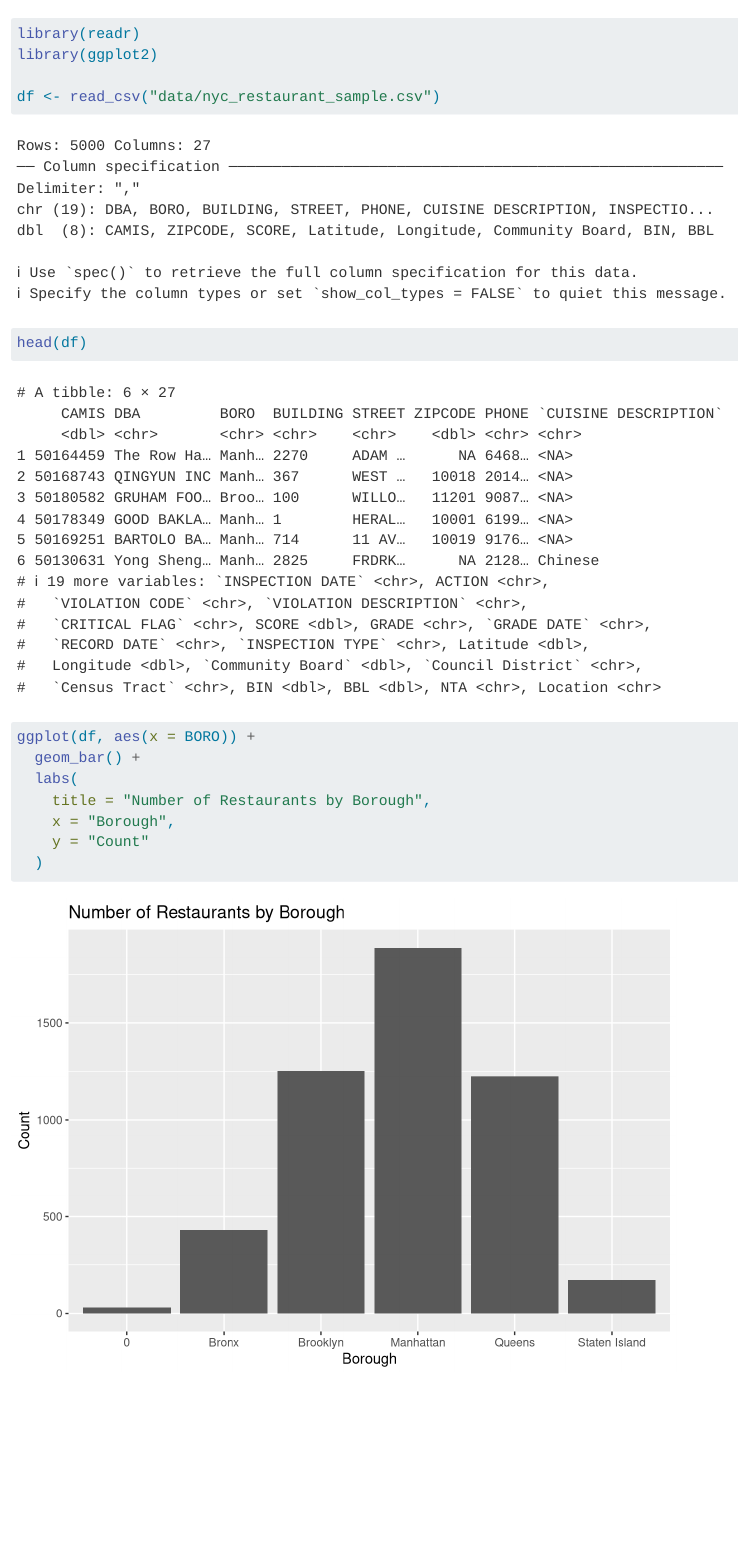
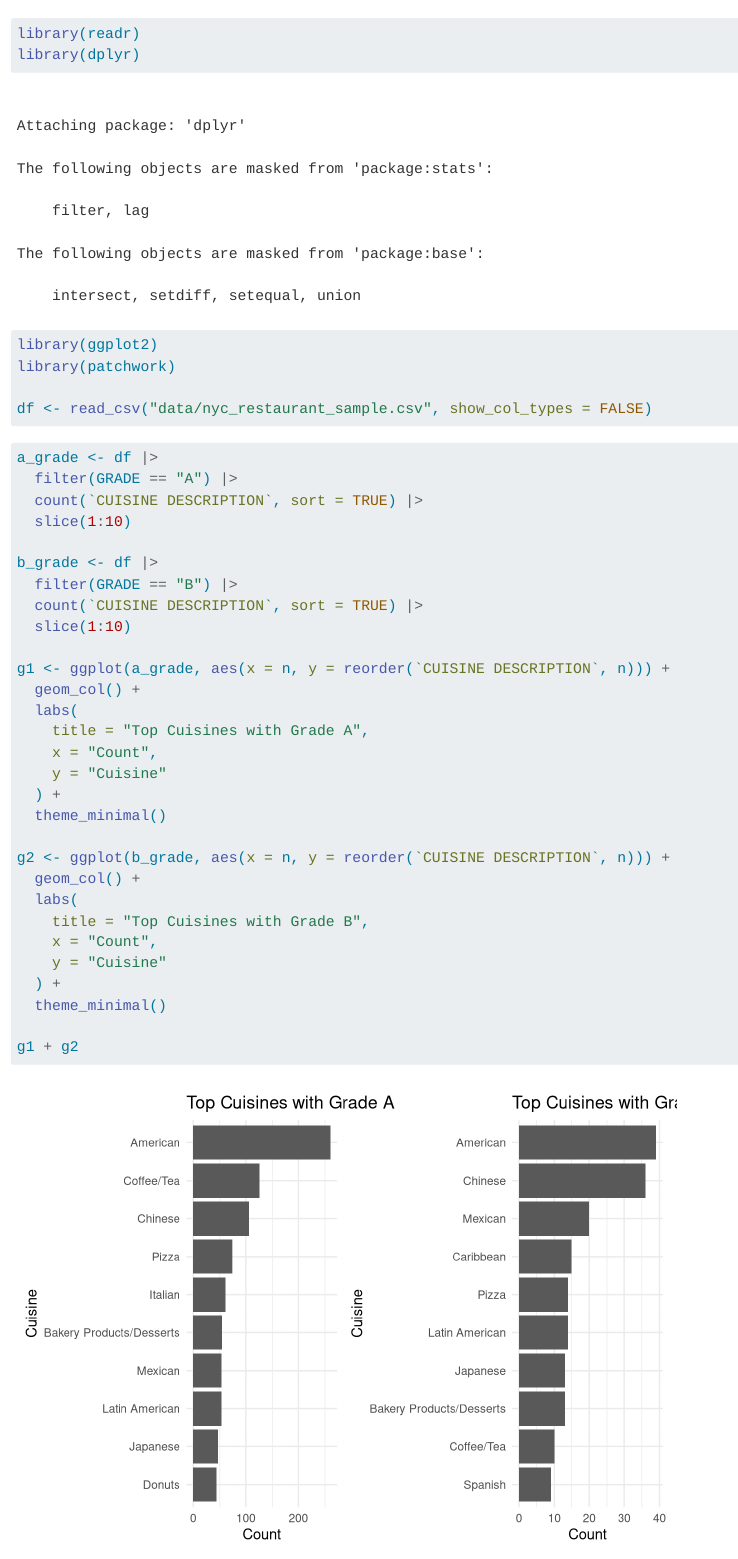
Before and after one commit to jtr13/testproject, a Quarto document (charlene_nyc_restaurant_data_sample.qmd): the page in a window 1100 px wide, from 60 px down. Rendered offline with R 4.5, knitr and Pandoc in place of Quarto, with nearby package versions.

Commit message:
add graphs

````diff
--- a/charlene_nyc_restaurant_data_sample.qmd
+++ b/charlene_nyc_restaurant_data_sample.qmd
@@ -3,24 +3,45 @@
 ```{r}
 
 library(readr)
+library(dplyr)
 library(ggplot2)
+library(patchwork)
 
-df <- read_csv("data/nyc_restaurant_sample.csv")
-
-head(df)
+df <- read_csv("data/nyc_restaurant_sample.csv", show_col_types = FALSE)
 
 ```
 
-
 ```{r}
 
-ggplot(df, aes(x = BORO)) +
-  geom_bar() +
+a_grade <- df |>
+  filter(GRADE == "A") |>
+  count(`CUISINE DESCRIPTION`, sort = TRUE) |>
+  slice(1:10)
+
+b_grade <- df |>
+  filter(GRADE == "B") |>
+  count(`CUISINE DESCRIPTION`, sort = TRUE) |>
+  slice(1:10)
+
+g1 <- ggplot(a_grade, aes(x = n, y = reorder(`CUISINE DESCRIPTION`, n))) +
+  geom_col() +
   labs(
-    title = "Number of Restaurants by Borough",
-    x = "Borough",
-    y = "Count"
-  )
+    title = "Top Cuisines with Grade A",
+    x = "Count",
+    y = "Cuisine"
+  ) +
+  theme_minimal()
+
+g2 <- ggplot(b_grade, aes(x = n, y = reorder(`CUISINE DESCRIPTION`, n))) +
+  geom_col() +
+  labs(
+    title = "Top Cuisines with Grade B",
+    x = "Count",
+    y = "Cuisine"
+  ) +
+  theme_minimal()
+
+g1 + g2
 
 ```
 
````
Also changed, not shown: 1 other file.
